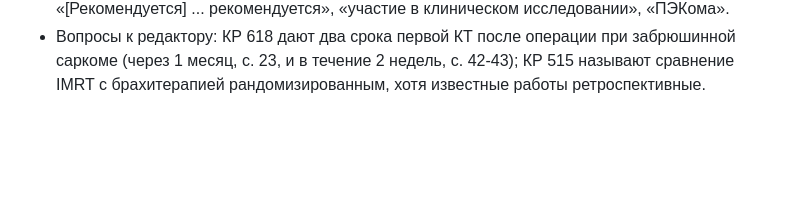
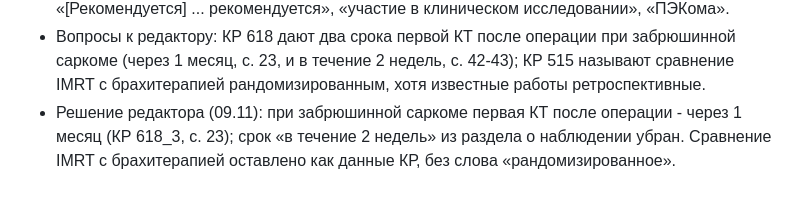
Before and after one commit to mabatum/eesg-guidelines, a Markdown page: research/edition-2026-11-2.md, the part around the change. GitHub-like rendering; blank space fills up the shorter version.

Commit message:
Edition notes: editor decisions on post-op CT timing and the IMRT comparison
Co-Authored-By: Claude Opus 5.5 <noreply@anthropic.com>
Claude-Session: https://claude.ai/code/session_01UEbqv75iMr7wbHy5vRmjQ1

```diff
--- a/research/edition-2026-11-2.md
+++ b/research/edition-2026-11-2.md
@@ -155,3 +155,6 @@
 - Вопросы к редактору: КР 618 дают два срока первой КТ после операции при забрюшинной саркоме
   (через 1 месяц, с. 23, и в течение 2 недель, с. 42-43); КР 515 называют сравнение IMRT с
   брахитерапией рандомизированным, хотя известные работы ретроспективные.
+- Решение редактора (09.11): при забрюшинной саркоме первая КТ после операции - через 1 месяц
+  (КР 618_3, с. 23); срок «в течение 2 недель» из раздела о наблюдении убран. Сравнение IMRT с
+  брахитерапией оставлено как данные КР, без слова «рандомизированное».
```
